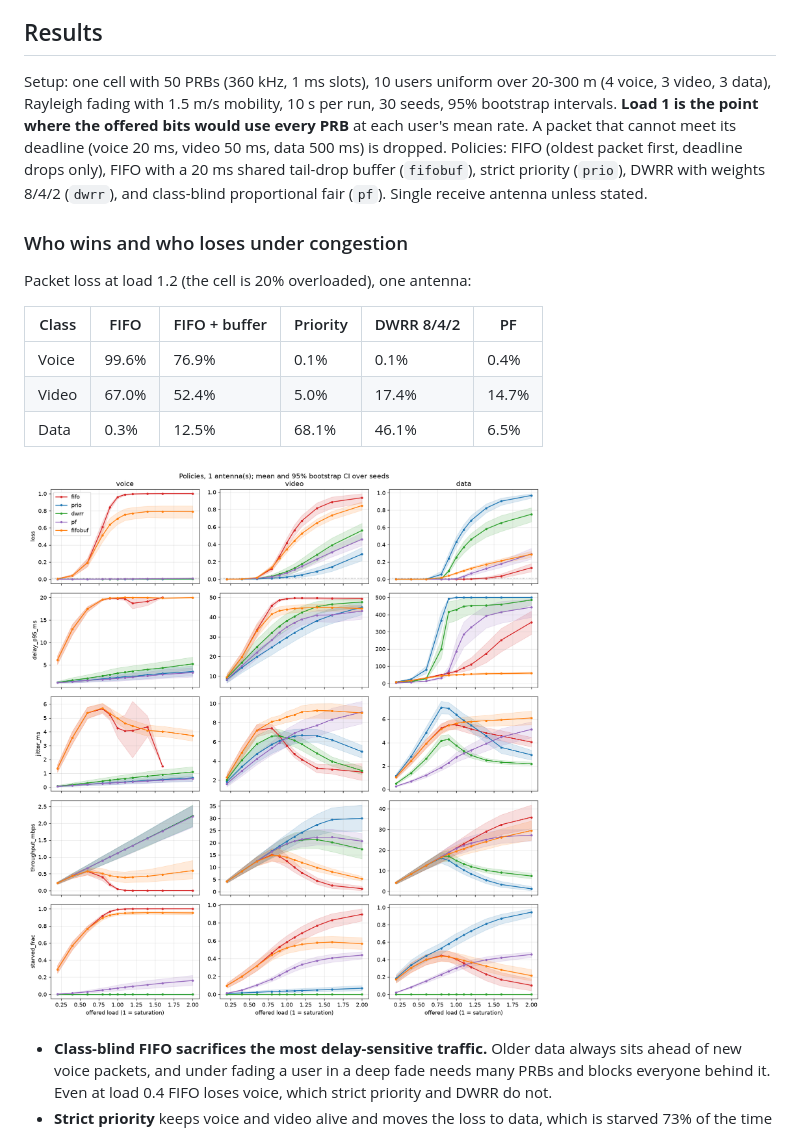
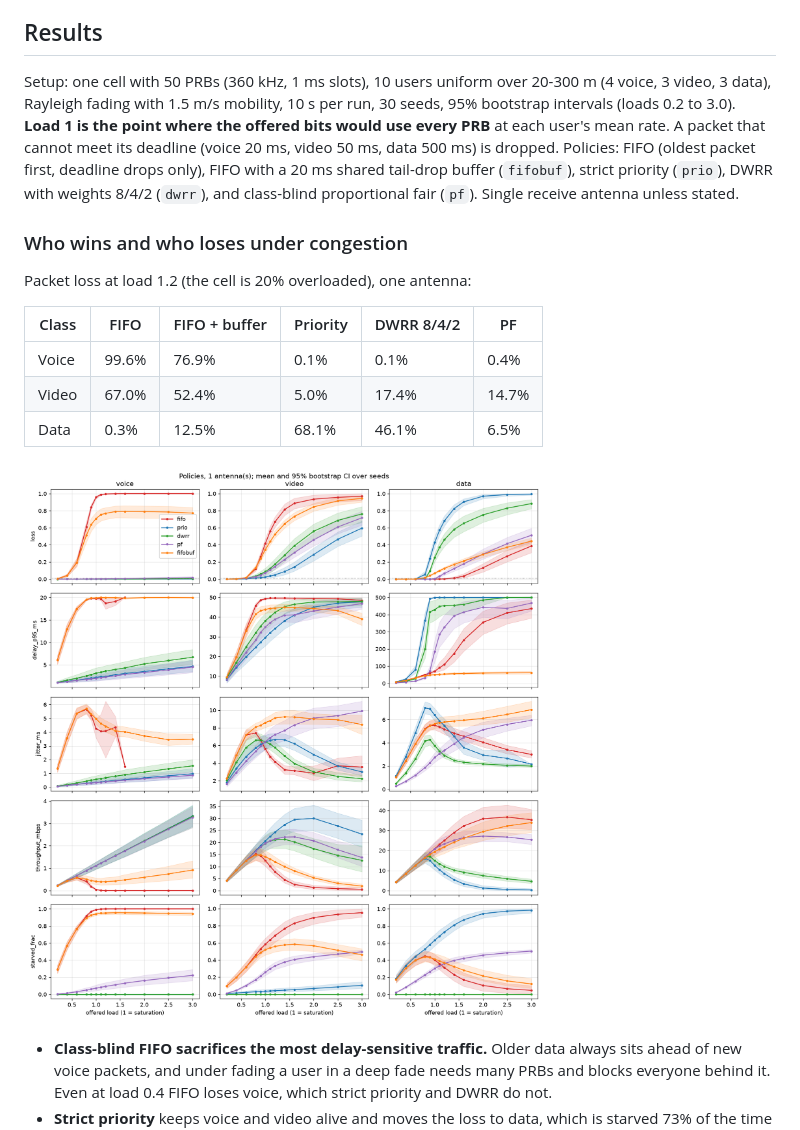
Before and after one commit to henriquebueno45/5G-Multiuser-Scheduling-over-Fading-Channels, a Markdown page: README.md, the part around one of its changes. Drawn GitHub-style; pictures changed too: results/main_policies_L1.png.

```diff
--- a/README.md
+++ b/README.md
@@ -21,7 +21,7 @@ The channel is validated against theory (outage probability follows Gamma(L, 1)
 
 ## Results
 
-Setup: one cell with 50 PRBs (360 kHz, 1 ms slots), 10 users uniform over 20-300 m (4 voice, 3 video, 3 data), Rayleigh fading with 1.5 m/s mobility, 10 s per run, 30 seeds, 95% bootstrap intervals. **Load 1 is the point where the offered bits would use every PRB** at each user's mean rate. A packet that cannot meet its deadline (voice 20 ms, video 50 ms, data 500 ms) is dropped. Policies: FIFO (oldest packet first, deadline drops only), FIFO with a 20 ms shared tail-drop buffer (`fifobuf`), strict priority (`prio`), DWRR with weights 8/4/2 (`dwrr`), and class-blind proportional fair (`pf`). Single receive antenna unless stated.
+Setup: one cell with 50 PRBs (360 kHz, 1 ms slots), 10 users uniform over 20-300 m (4 voice, 3 video, 3 data), Rayleigh fading with 1.5 m/s mobility, 10 s per run, 30 seeds, 95% bootstrap intervals (loads 0.2 to 3.0). **Load 1 is the point where the offered bits would use every PRB** at each user's mean rate. A packet that cannot meet its deadline (voice 20 ms, video 50 ms, data 500 ms) is dropped. Policies: FIFO (oldest packet first, deadline drops only), FIFO with a 20 ms shared tail-drop buffer (`fifobuf`), strict priority (`prio`), DWRR with weights 8/4/2 (`dwrr`), and class-blind proportional fair (`pf`). Single receive antenna unless stated.
 
 ### Who wins and who loses under congestion
 
```
Also changed, not shown: other parts of README.md (+6 -6 lines), results/main_diversity.png, results/main_edge_centre.png, results/main_policies_L2.png, results/main_policies_L4.png, 2 other files.
